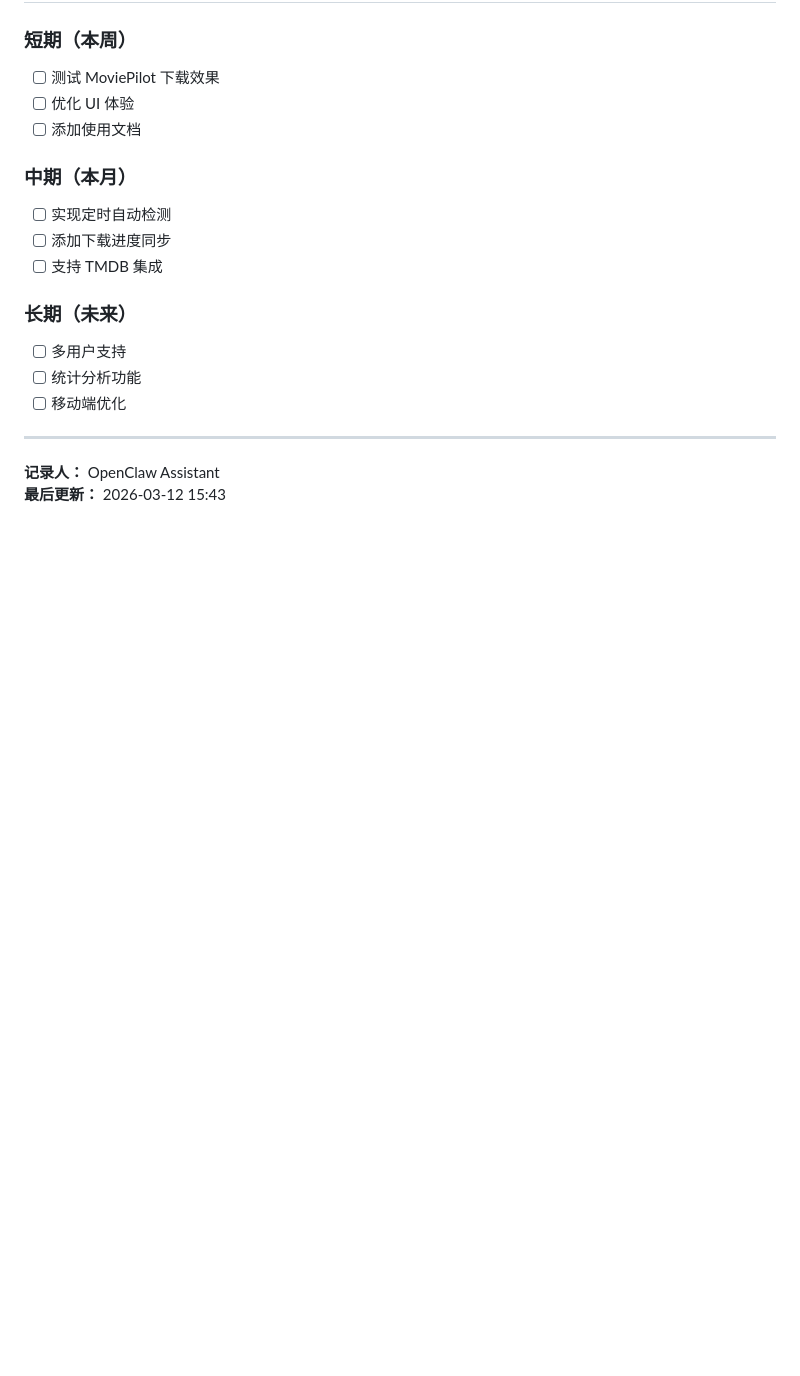
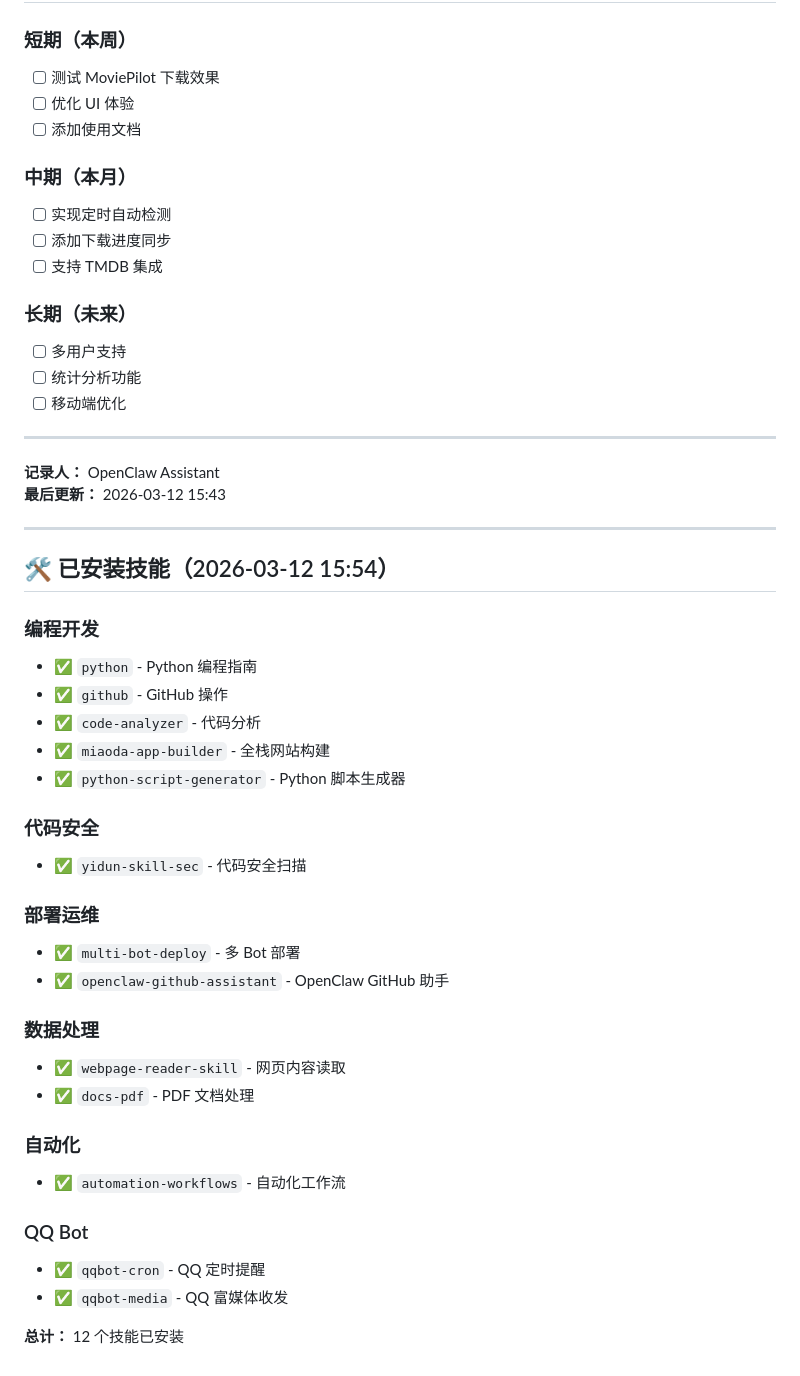
Before and after one commit to xnn1313/emby-missing-episode-detector, a Markdown page: PROGRESS.md, the part around the change. GitHub-like rendering; blank space fills up the shorter version.

Commit message:
docs: 更新已安装技能列表
新增 8 个编程开发技能：
- python: Python 编程指南
- github: GitHub 操作
- code-analyzer: 代码分析
- miaoda-app-builder: 全栈网站构建
- python-script-generator: Python 脚本生成
- yidun-skill-sec: 代码安全扫描
- multi-bot-deploy: 多 Bot 部署
- openclaw-github-assistant: GitHub 助手
- webpage-reader-skill: 网页读取
- docs-pdf: PDF 处理
- automation-workflows: 自动化工作流

总计：12 个技能

```diff
--- a/PROGRESS.md
+++ b/PROGRESS.md
@@ -237,3 +237,34 @@ http://192.168.31.20:8080
 
 **记录人：** OpenClaw Assistant
 **最后更新：** 2026-03-12 15:43
+
+---
+
+## 🛠️ 已安装技能（2026-03-12 15:54）
+
+### 编程开发
+- ✅ `python` - Python 编程指南
+- ✅ `github` - GitHub 操作
+- ✅ `code-analyzer` - 代码分析
+- ✅ `miaoda-app-builder` - 全栈网站构建
+- ✅ `python-script-generator` - Python 脚本生成器
+
+### 代码安全
+- ✅ `yidun-skill-sec` - 代码安全扫描
+
+### 部署运维
+- ✅ `multi-bot-deploy` - 多 Bot 部署
+- ✅ `openclaw-github-assistant` - OpenClaw GitHub 助手
+
+### 数据处理
+- ✅ `webpage-reader-skill` - 网页内容读取
+- ✅ `docs-pdf` - PDF 文档处理
+
+### 自动化
+- ✅ `automation-workflows` - 自动化工作流
+
+### QQ Bot
+- ✅ `qqbot-cron` - QQ 定时提醒
+- ✅ `qqbot-media` - QQ 富媒体收发
+
+**总计：** 12 个技能已安装
```
